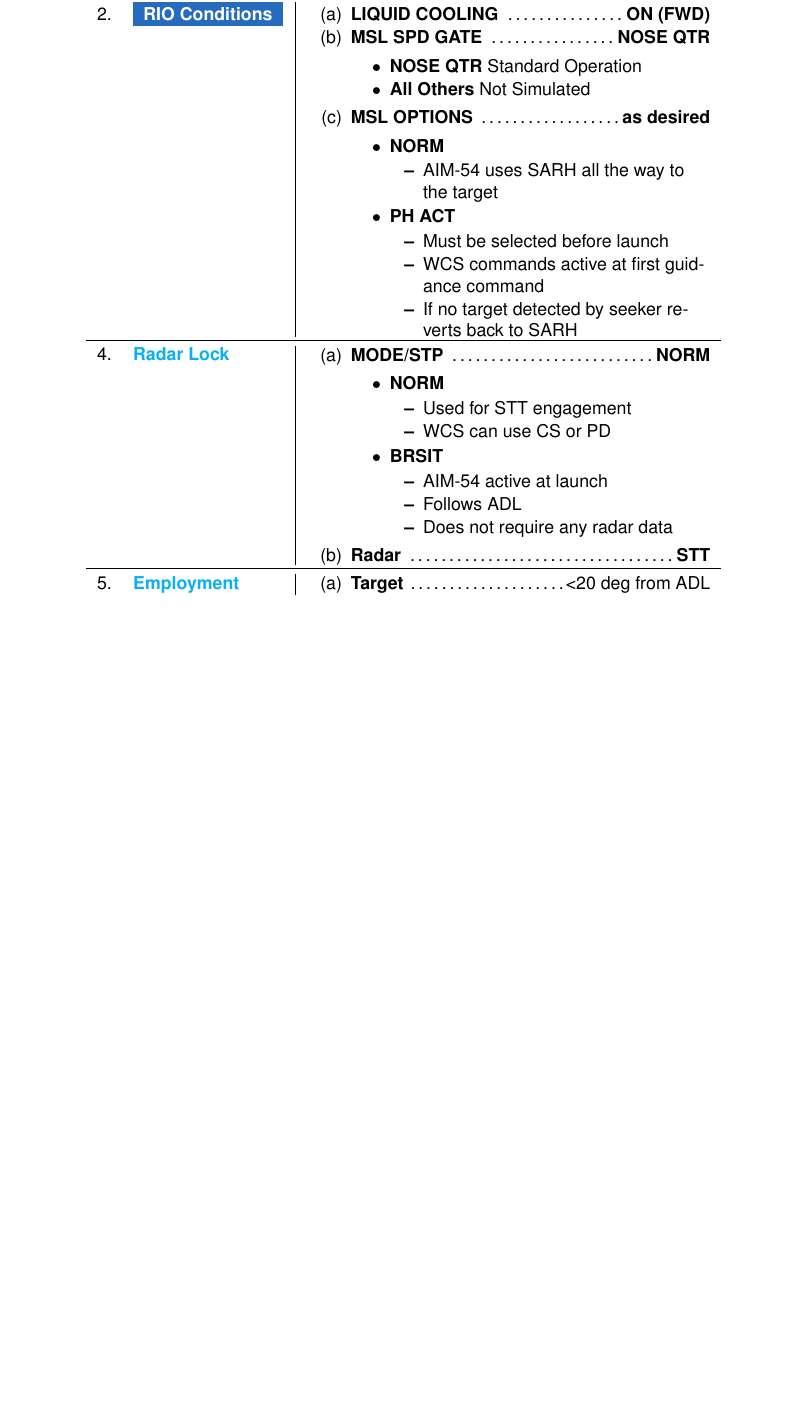
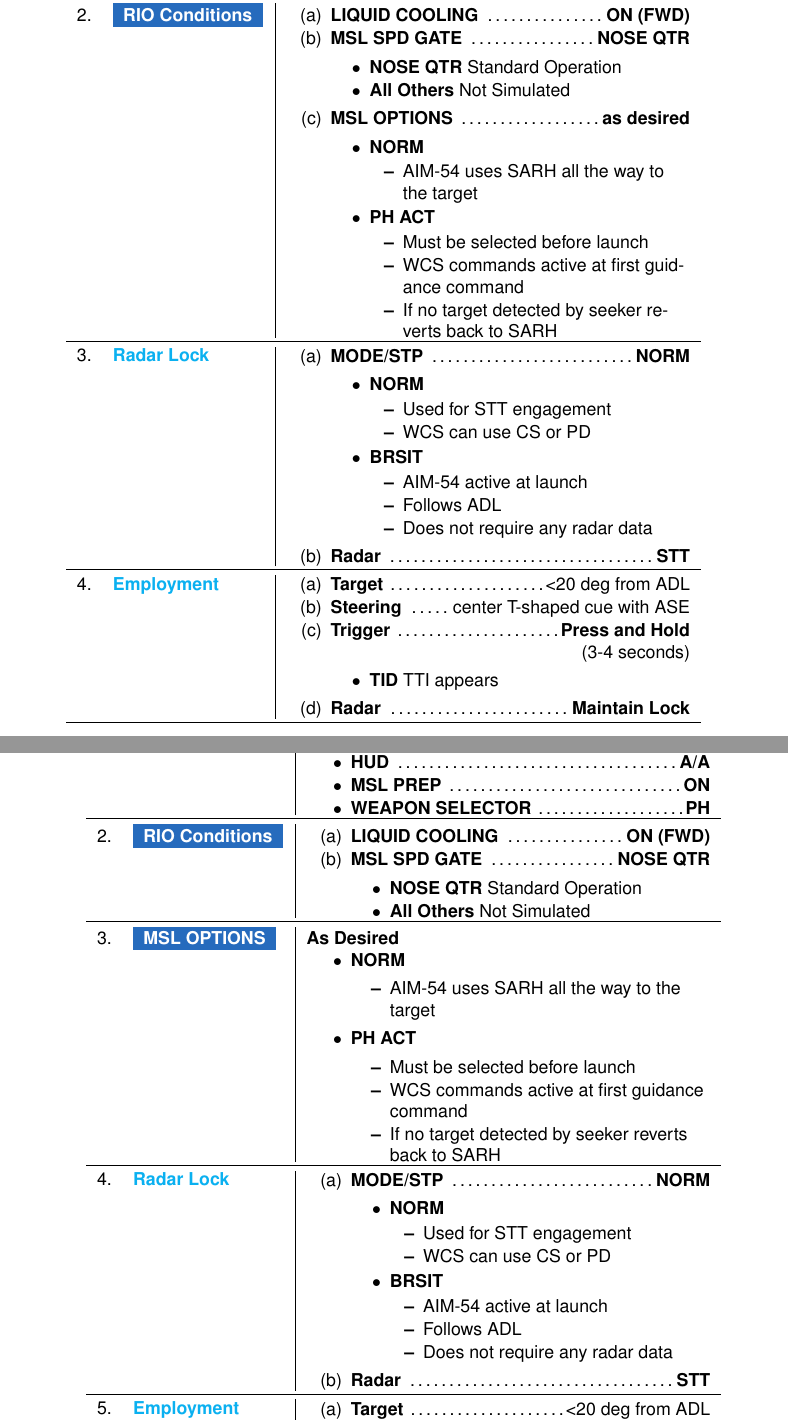
Before and after one commit to Techneatium/F14_CheatSheet, a LaTeX document (F14_CheatSheet.tex): part of page 57 of 60 before the commit and two parts of pages 58 and 59 of 62 after it, the two joined at a grey line, cut so that both start at the same text, the shorter picture padded with empty space. The pictures show the PDF file F14_CheatSheet.pdf that the author committed with the source.

Commit message:
Experimental changes to A/A section

```diff
--- a/F14_CheatSheet.tex
+++ b/F14_CheatSheet.tex
@@ -3679,0 +3704,8 @@
+					\vspace{-7pt}
+					\begin{itemize}
+						\item \textbf{PDSTT SARH}
+						\begin{itemize}
+							\item AIM-54 uses SARH all the way to target
+							\item Faster update rate than TWS
+							\item \textbf{Slightly increased effective range} as compared to a TWS launch
+						\end{itemize}
@@ -3680,3 +3729,16 @@
+						\end{itemize}
+						\item \textbf{PH ACT}
+						\begin{itemize}
+							\item WCS immediately sends AIM-54 activation command on launch
+							\item Reverts to SARH if no target detected
+							\item \textbf{Must be selected before launch}
+						\end{itemize}
+					\end{itemize}
+				\end{minipage} \\
+				\bottomrule
+			\end{tabular}
+		\end{center}
+
 		\subsection{AIM-54 PHOENIX - PD-STT}
 		\begin{center}
 			\begin{tabular}{l p{3cm} | p{8cm}}
@@ -3718,7 +3780,7 @@
 					\end{enumerate}
 				\end{minipage} \\
 				\midrule
-				4. & \blue{Radar Lock} &
+				3. & \blue{Radar Lock} &
 				\begin{minipage}[t]{\linewidth}
 					\vspace{-7pt}
 					\begin{enumerate}[label=(\alph*)]
@@ -3740,7 +3802,7 @@
 					\end{enumerate}
 				\end{minipage} \\
 				\midrule
-				5. & \blue{Employment} &
+				4. & \blue{Employment} &
 				\begin{minipage}[t]{\linewidth}
 					\vspace{-7pt}
 					\begin{enumerate}[label=(\alph*)]
@@ -3751,4 +3813,8 @@
 						\begin{itemize}
 							\item \textbf{TID} TTI appears
 						\end{itemize}
-
+						\item \textbf{Radar} \dotfill \textbf{Maintain Lock}
+					\end{enumerate}
+				\end{minipage} \\
+				\bottomrule
+			\end{tabular}
@@ -3755,3 +3829,76 @@
+					\vspace{-7pt}
+					\begin{itemize}
+						\item \textbf{MASTER ARM} \dotfill \textbf{ON}
+						\item \textbf{HUD} \dotfill \textbf{A/A}
+						\item \textbf{MSL PREP} \dotfill \textbf{ON}
+						\item \textbf{WEAPON SELECTOR} \dotfill \textbf{PH}
+					\end{itemize}
+				\end{minipage} \\
+				\midrule
+				2. & \dblue{RIO Conditions} &
+				\begin{minipage}[t]{\linewidth}
+					\vspace{-7pt}
+					\begin{enumerate}[label=(\alph*)]
+						\item \textbf{LIQUID COOLING} \dotfill \textbf{ON (FWD)}
+						\item \textbf{MSL SPD GATE} \dotfill \textbf{NOSE QTR}
+						\begin{itemize}
+							\item \textbf{NOSE QTR} Standard Operation
+							\item \textbf{All Others} Not Simulated
+						\end{itemize}
+					\end{enumerate}
+				\end{minipage} \\
+				\midrule
+				3. & \dblue{MSL OPTIONS} & \textbf{As Desired}
+
+				\begin{minipage}[t]{\linewidth}
+					\vspace{-7pt}
+					\begin{itemize}
+						\item \textbf{NORM}
+						\begin{itemize}
+							\item AIM-54 uses SARH all the way to the target
+						\end{itemize}
+						\item \textbf{PH ACT}
+						\begin{itemize}
+							\item Must be selected before launch
+							\item WCS commands active at first guidance command
+							\item If no target detected by seeker reverts back to SARH
+						\end{itemize}
+					\end{itemize}
+				\end{minipage} \\
+				\midrule
+				4. & \blue{Radar Lock} &
+				\begin{minipage}[t]{\linewidth}
+					\vspace{-7pt}
+					\begin{enumerate}[label=(\alph*)]
+						\item \textbf{MODE/STP} \dotfill \textbf{NORM}
+						\begin{itemize}
+							\item \textbf{NORM}
+							\begin{itemize}
+								\item Used for STT engagement
+								\item WCS can use CS or PD
+							\end{itemize}
+							\item \textbf{BRSIT}
+							\begin{itemize}
+								\item AIM-54 active at launch
+								\item Follows ADL
+								\item Does not require any radar data
+							\end{itemize}
+						\end{itemize}
+						\item \textbf{Radar} \dotfill \textbf{STT}
+					\end{enumerate}
+				\end{minipage} \\
+				\midrule
+				5. & \blue{Employment} &
+				\begin{minipage}[t]{\linewidth}
+					\vspace{-7pt}
+					\begin{enumerate}[label=(\alph*)]
+						\item \textbf{Target} \dotfill <20 deg from ADL
+						\item \textbf{Steering} \dotfill center T-shaped cue with ASE
+						\item \textbf{Trigger} \dotfill \textbf{Press and Hold} \\
+						\hfill (3-4 seconds)
+						\begin{itemize}
+							\item \textbf{TID} TTI appears
+						\end{itemize}
 						\item \textbf{Radar} \dotfill \textbf{Maintain Lock}
 					\end{enumerate}
 				\end{minipage} \\
```
Also changed, not shown: F14_CheatSheet.pdf, F14_CheatSheet.tex (49 more changed lines).
